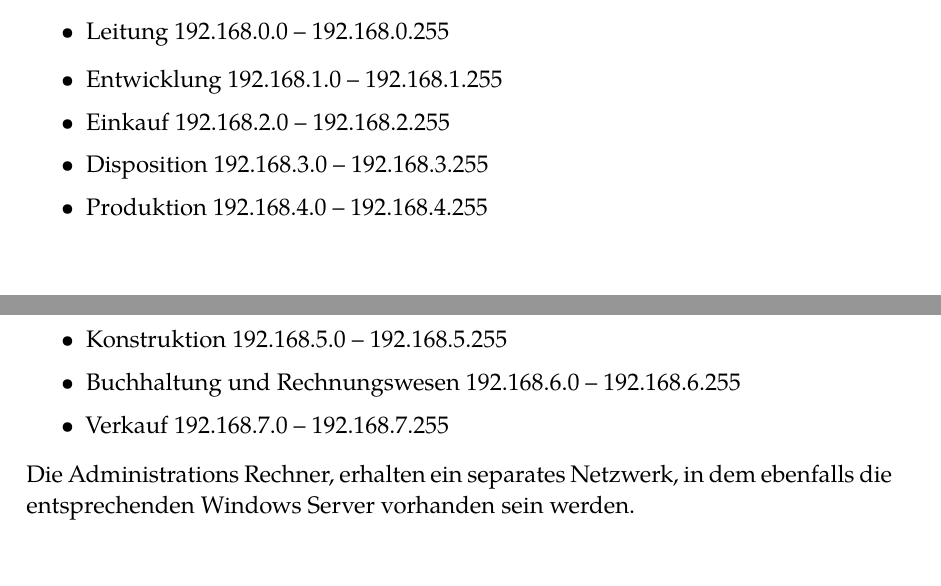
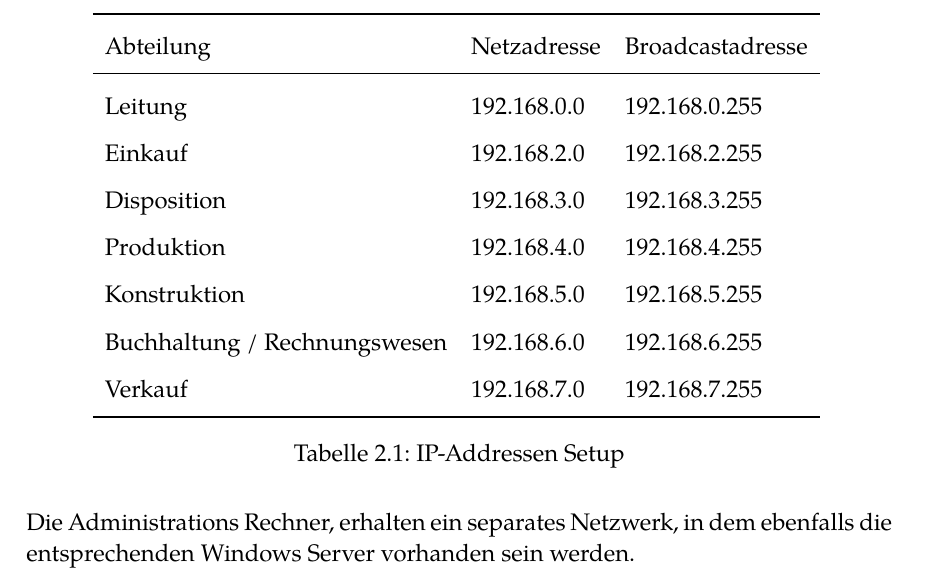
Before and after one commit to DCC-org/rna_documentation, a LaTeX thesis (documentation.tex, which reads content.tex): two parts of pages 7 and 8 of 55 before the commit and part of page 8 of 55 after it, the two joined at a grey line, cut at the place of the change. Compiled offline with XeLaTeX.

Commit message:
replace itemize with tabular

```diff
--- a/content.tex
+++ b/content.tex
@@ -126,27 +126,22 @@ verwendet:
 
 Die Aufteilung sieht anschließend wie folgt aus:
 
-\begin{itemize}
-\item
-  Leitung 192.168.0.0 -- 192.168.0.255
-\end{itemize}
-
-\begin{itemize}
-\item
-  Entwicklung 192.168.1.0 -- 192.168.1.255
-\item
-  Einkauf 192.168.2.0 -- 192.168.2.255
-\item
-  Disposition 192.168.3.0 -- 192.168.3.255
-\item
-  Produktion 192.168.4.0 -- 192.168.4.255
-\item
-  Konstruktion 192.168.5.0 -- 192.168.5.255
-\item
-  Buchhaltung und Rechnungswesen 192.168.6.0 -- 192.168.6.255
-\item
-  Verkauf 192.168.7.0 -- 192.168.7.255
-\end{itemize}
+\begin{center}
+  \begin{tabular}{lll}
+    \toprule
+    Abteilung                     & Netzadresse & Broadcastadresse  \\
+    \midrule
+    Leitung                       & 192.168.0.0 & 192.168.0.255     \\
+    Einkauf                       & 192.168.2.0 & 192.168.2.255     \\
+    Disposition                   & 192.168.3.0 & 192.168.3.255     \\
+    Produktion                    & 192.168.4.0 & 192.168.4.255     \\
+    Konstruktion                  & 192.168.5.0 & 192.168.5.255     \\
+    Buchhaltung / Rechnungswesen  & 192.168.6.0 & 192.168.6.255     \\
+    Verkauf                       & 192.168.7.0 & 192.168.7.255     \\
+    \bottomrule
+  \end{tabular}
+  \captionof{table}{IP-Addressen Setup}
+\end{center}
 
 Die Administrations Rechner, erhalten ein separates Netzwerk, in dem
 ebenfalls die entsprechenden Windows Server vorhanden sein werden.
```
Also changed, not shown: documentation.pdf.
